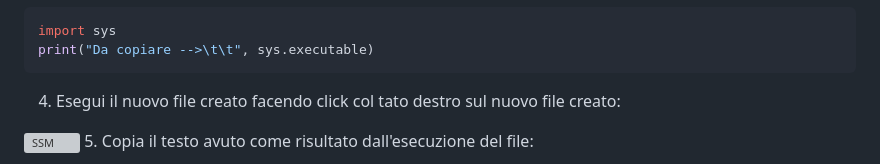
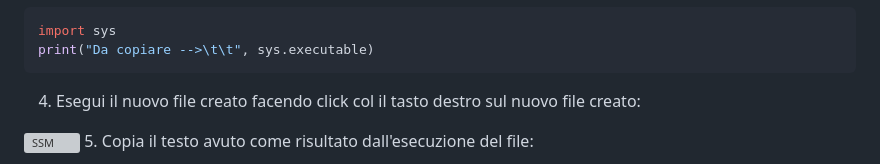
Before and after one commit to CSSabino/SmartStudyMate, a Markdown page: README.md, the part around the change. GitHub-like rendering; grey boxes are pictures that could not be loaded.

Commit message:
Fix file README.md.

````diff
--- a/README.md
+++ b/README.md
@@ -106,7 +106,7 @@ import sys
 print("Da copiare -->\t\t", sys.executable)
 ```
 
-4. Esegui il nuovo file creato facendo click col tato destro sul nuovo file creato:
+4. Esegui il nuovo file creato facendo click col il tasto destro sul nuovo file creato:
 
 ![SSM](img_installazione/run%20file.jpg)
 5. Copia il testo avuto come risultato dall'esecuzione del file:
````
